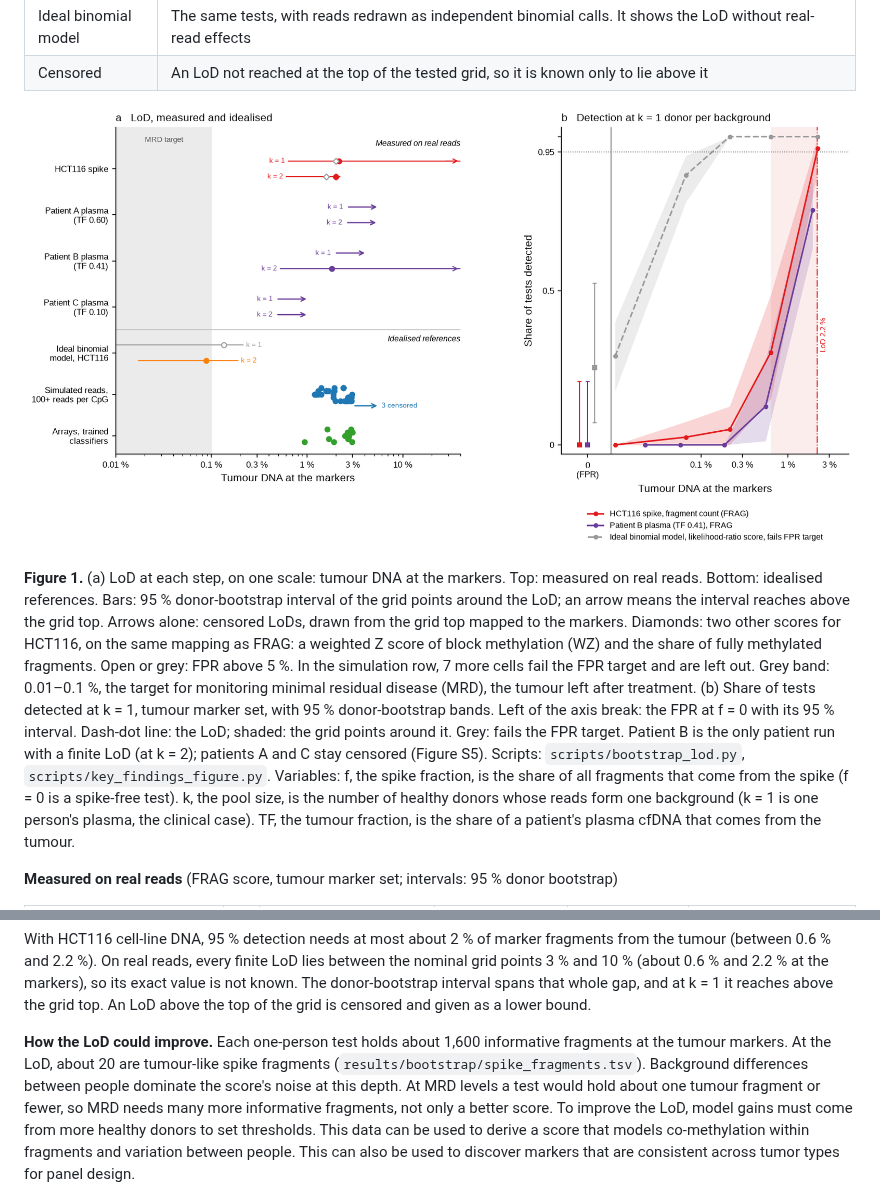
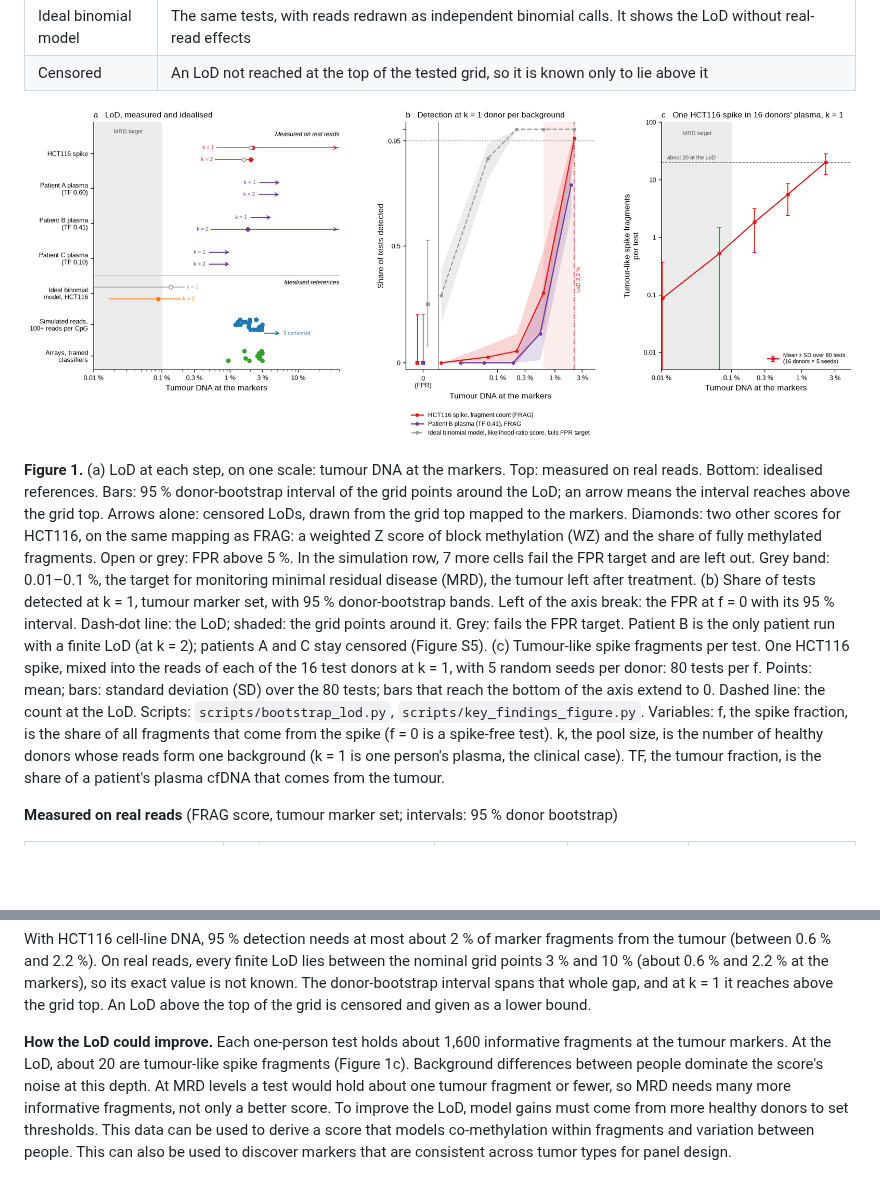
Before and after one commit to jacob-greene/cfdna-methylation-lod, a Markdown page: README.md, 2 parts joined by grey strips. Drawn GitHub-style; pictures changed too: figures/key_findings.png; blank space fills up the shorter version.

```diff
--- a/README.md
+++ b/README.md
@@ -39,8 +39,11 @@ monitoring minimal residual disease (MRD), the tumour left after treatment. (b)
 detected at k = 1, tumour marker set, with 95 % donor-bootstrap bands. Left of the axis break:
 the FPR at f = 0 with its 95 % interval. Dash-dot line: the LoD; shaded: the grid points
 around it. Grey: fails the FPR target. Patient B is the only patient run with a finite LoD
-(at k = 2); patients A and C stay censored (Figure S5). Scripts: `scripts/bootstrap_lod.py`,
-`scripts/key_findings_figure.py`. Variables: f, the spike fraction, is the share of all
+(at k = 2); patients A and C stay censored (Figure S5). (c) Tumour-like spike fragments per
+test. One HCT116 spike, mixed into the reads of each of the 16 test donors at k = 1, with 5
+random seeds per donor: 80 tests per f. Points: mean; bars: standard deviation (SD) over the
+80 tests; bars that reach the bottom of the axis extend to 0. Dashed line: the count at the
+LoD. Scripts: `scripts/bootstrap_lod.py`, `scripts/key_findings_figure.py`. Variables: f, the spike fraction, is the share of all
 fragments that come from the spike (f = 0 is a spike-free test). k, the pool size, is the
 number of healthy donors whose reads form one background (k = 1 is one person's plasma, the
 clinical case). TF, the tumour fraction, is the share of a patient's plasma cfDNA that comes
@@ -77,8 +80,7 @@ not known. The donor-bootstrap interval spans that whole gap, and at k = 1 it re
 the grid top. An LoD above the top of the grid is censored and given as a lower bound.
 
 **How the LoD could improve.** Each one-person test holds about 1,600 informative fragments
-at the tumour markers. At the LoD, about 20 are tumour-like spike fragments
-(`results/bootstrap/spike_fragments.tsv`).
+at the tumour markers. At the LoD, about 20 are tumour-like spike fragments (Figure 1c).
 Background differences between people dominate the score's noise at this depth. At MRD levels
 a test would hold about one tumour fragment or fewer, so MRD needs many more informative
 fragments, not only a better score. To improve the LoD, model gains must
```
Also changed, not shown: other parts of README.md (+1 -1 lines), 1 other file.
